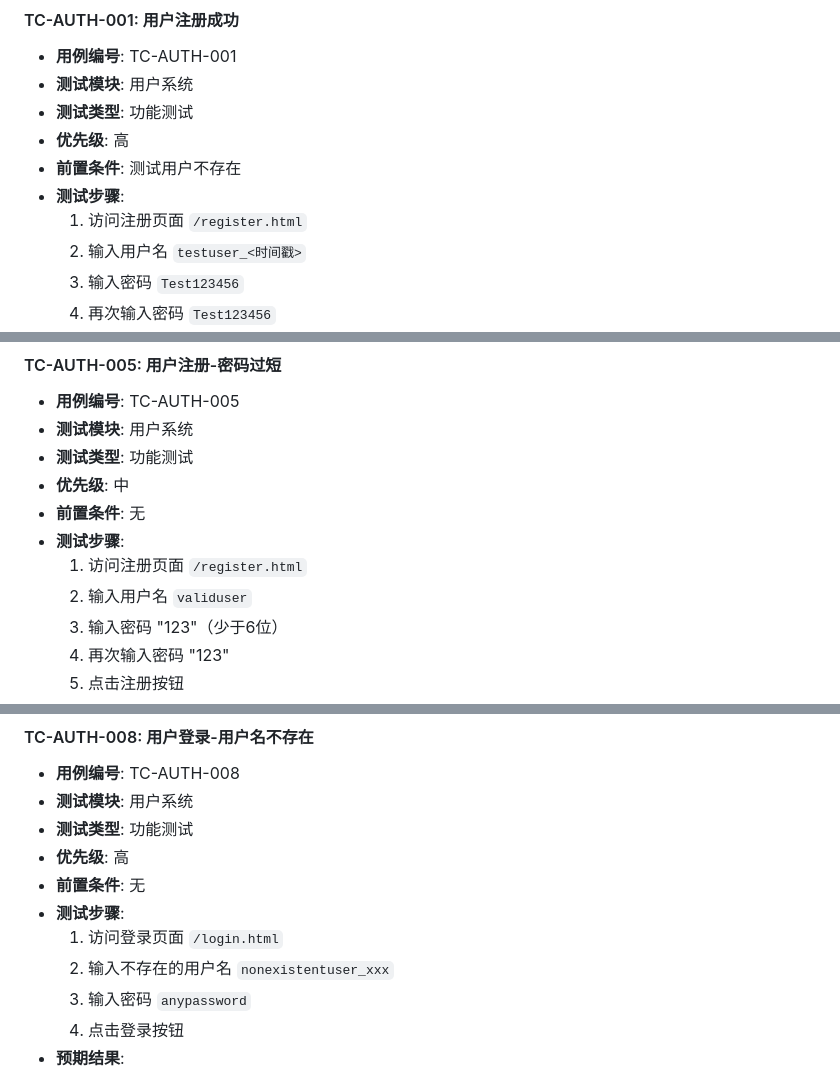
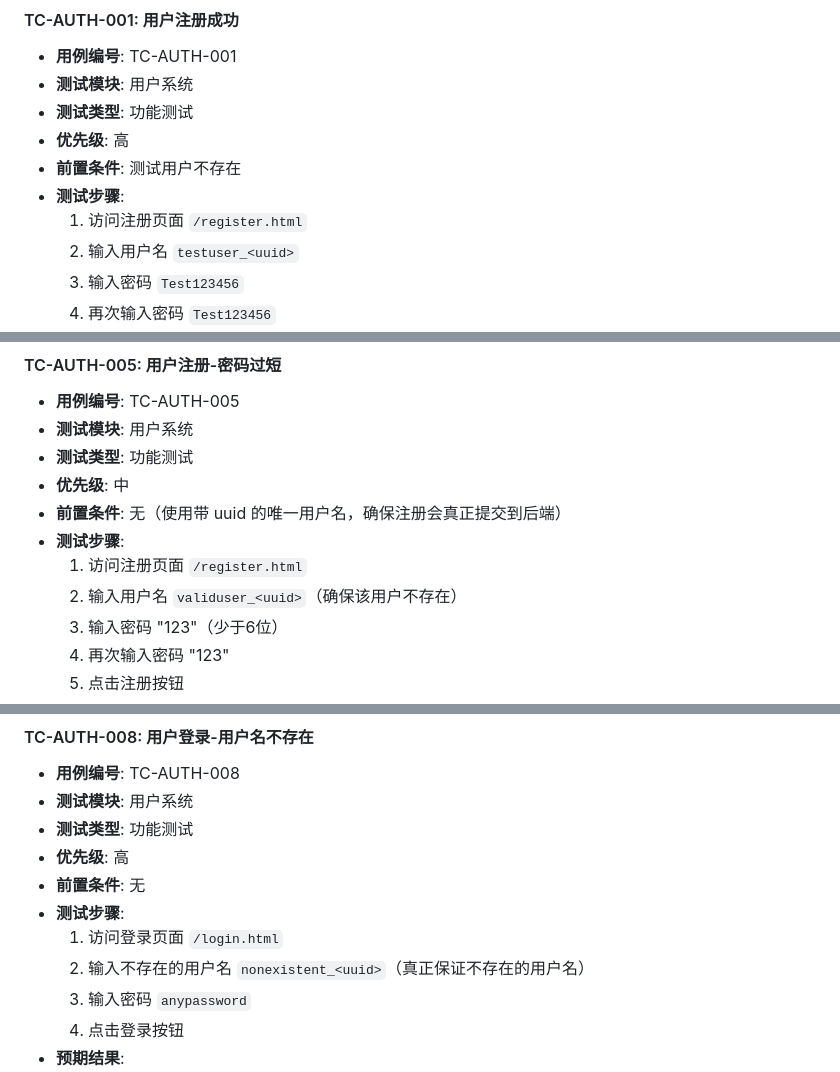
Before and after one commit to Yueye68/cpp-oj-vibecoding, a Markdown page: web自动化测试文档中.md, 3 parts joined by grey strips. Drawn GitHub-style.

```diff
--- a/web自动化测试文档中.md
+++ b/web自动化测试文档中.md
@@ -86,7 +86,7 @@
 - **前置条件**: 测试用户不存在
 - **测试步骤**:
   1. 访问注册页面 `/register.html`
-  2. 输入用户名 `testuser_<时间戳>`
+  2. 输入用户名 `testuser_<uuid>`
   3. 输入密码 `Test123456`
   4. 再次输入密码 `Test123456`
   5. 点击注册按钮
@@ -149,10 +150,10 @@
 - **测试模块**: 用户系统
 - **测试类型**: 功能测试
 - **优先级**: 中
-- **前置条件**: 无
+- **前置条件**: 无（使用带 uuid 的唯一用户名，确保注册会真正提交到后端）
 - **测试步骤**:
   1. 访问注册页面 `/register.html`
-  2. 输入用户名 `validuser`
+   2. 输入用户名 `validuser_<uuid>`（确保该用户不存在）
   3. 输入密码 "123"（少于6位）
   4. 再次输入密码 "123"
   5. 点击注册按钮
@@ -201,7 +202,7 @@
 - **前置条件**: 无
 - **测试步骤**:
   1. 访问登录页面 `/login.html`
-  2. 输入不存在的用户名 `nonexistentuser_xxx`
+  2. 输入不存在的用户名 `nonexistent_<uuid>`（真正保证不存在的用户名）
   3. 输入密码 `anypassword`
   4. 点击登录按钮
 - **预期结果**:
```
Also changed, not shown: other parts of web自动化测试文档中.md (+14 -11 lines).
